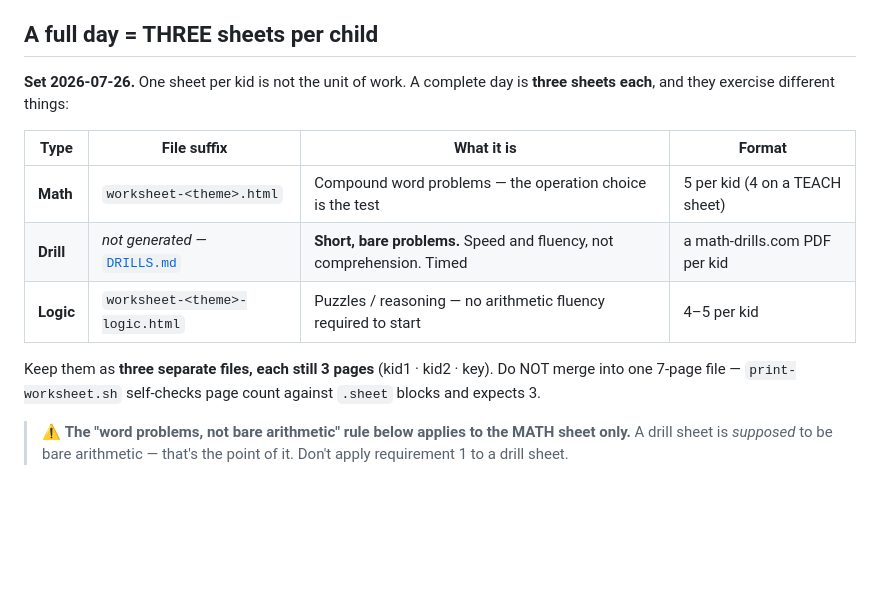
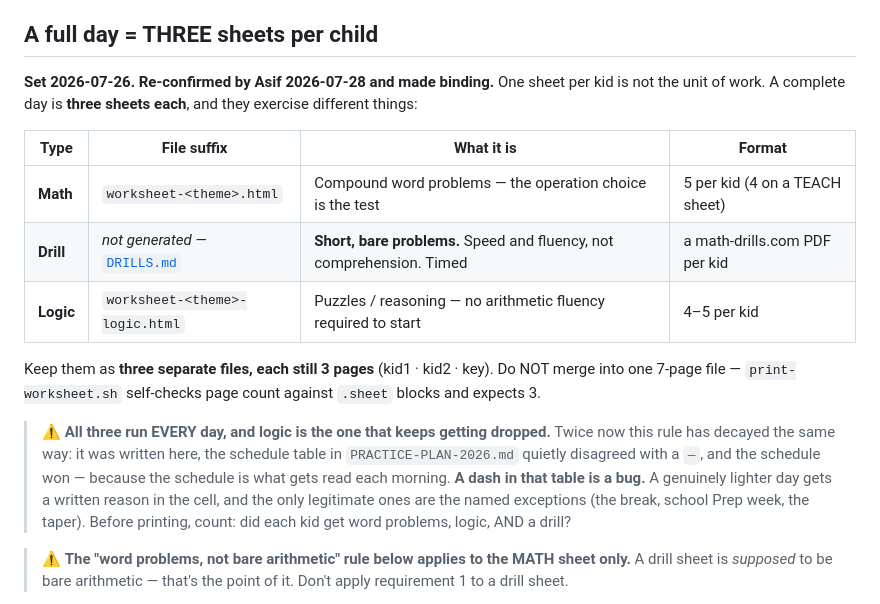
Before and after one commit to sifxtreme/math-practice, a Markdown page: AGENTS.md, the part around the change. Drawn GitHub-style; blank space fills up the shorter version.

Commit message:
Make three-sheets-per-day binding; remove every dash from the schedule
Asif confirmed 2026-07-28: word problems + logic + drill, per child,
every day the plan runs. Jul 28 was the first day that actually
happened, and only because he asked why it hadn't.

The rule kept decaying the same way — it was written in AGENTS.md, the
schedule table disagreed with a dash, and the schedule won, because the
schedule is what gets read each morning. So the rule is now locked in
the table's own file, and a dash is defined as a bug: a lighter day
must carry a written reason.

Schedule changes (Jul 29 - Aug 2):
- filled 4 empty logic cells and Jul 30's empty word-problem cell
- added Aug 2's missing drill
- pinned an explicit A/B/C variant per drill so none repeats
- replaced historical dashes with "(none - predates DRILLS.md)" so
  absence reads as history rather than an unfilled slot

Block 2 had the same leak in prose: logic on Saturdays only, drill
"fine to skip on a heavy day". Both withdrawn, with the superseded
text quoted so the change is auditable. The three real exceptions
(break, school Prep week, taper) are now a named table.

Recounted the build queue: ~50 sheets, not ~22. Logic went from a
weekly extra to the largest build category, which makes theme supply
the binding constraint - added a 14-theme bank against it.

Co-Authored-By: Claude Opus 5 (1M context) <noreply@anthropic.com>
Claude-Session: https://claude.ai/code/session_01QD4gMpnwhrgduTFLpmPYxr

```diff
--- a/AGENTS.md
+++ b/AGENTS.md
@@ -23,8 +23,9 @@ Recurring task: generate printable math word-problem worksheets for Asif's kids.
 
 ## A full day = THREE sheets per child
 
-**Set 2026-07-26.** One sheet per kid is not the unit of work. A complete day is
-**three sheets each**, and they exercise different things:
+**Set 2026-07-26. Re-confirmed by Asif 2026-07-28 and made binding.** One sheet per
+kid is not the unit of work. A complete day is **three sheets each**, and they
+exercise different things:
 
 | Type | File suffix | What it is | Format |
 |---|---|---|---|
@@ -35,6 +36,14 @@ Recurring task: generate printable math word-problem worksheets for Asif's kids.
 Keep them as **three separate files, each still 3 pages** (kid1 · kid2 · key).
 Do NOT merge into one 7-page file — `print-worksheet.sh` self-checks page count
 against `.sheet` blocks and expects 3.
+
+> ⚠️ **All three run EVERY day, and logic is the one that keeps getting dropped.**
+> Twice now this rule has decayed the same way: it was written here, the schedule
+> table in `PRACTICE-PLAN-2026.md` quietly disagreed with a `—`, and the schedule won
+> — because the schedule is what gets read each morning. **A dash in that table is a
+> bug.** A genuinely lighter day gets a written reason in the cell, and the only
+> legitimate ones are the named exceptions (the break, school Prep week, the taper).
+> Before printing, count: did each kid get word problems, logic, AND a drill?
 
 > ⚠️ **The "word problems, not bare arithmetic" rule below applies to the MATH
 > sheet only.** A drill sheet is *supposed* to be bare arithmetic — that's the
```
